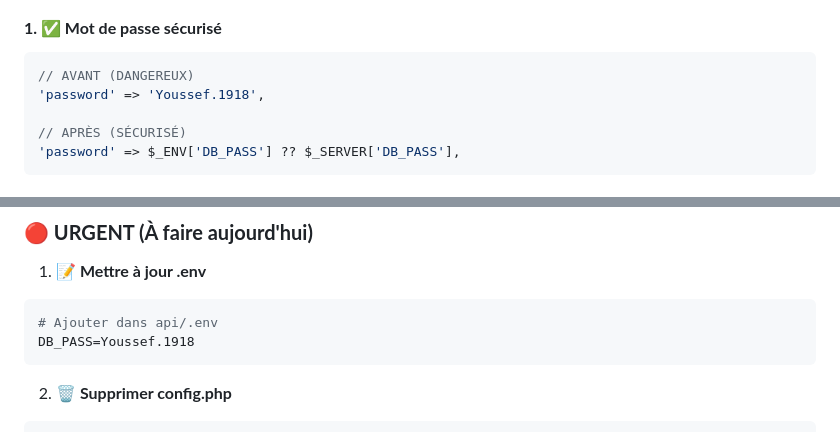
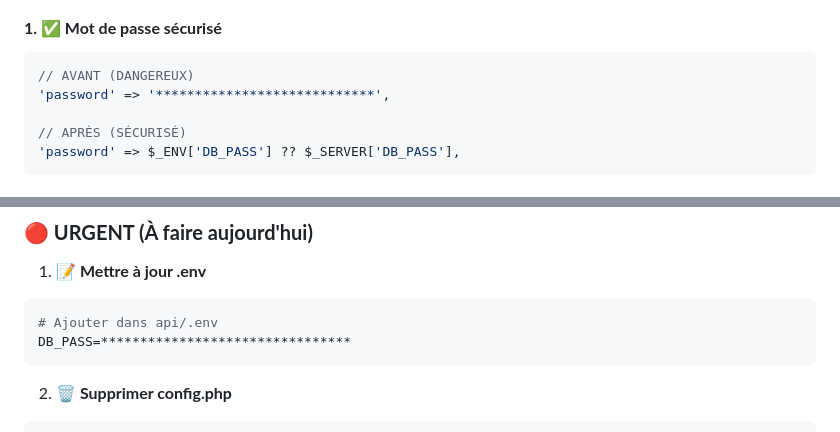
Before and after one commit to Elyes1290/refonteRabab, a Markdown page: AUDIT_SECURITE_RAPPORT.md, 2 parts joined by grey strips. Rendered like a GitHub page.

Commit message:
suppression mdp

````diff
--- a/AUDIT_SECURITE_RAPPORT.md
+++ b/AUDIT_SECURITE_RAPPORT.md
@@ -26,7 +26,7 @@
 
 ```php
 // AVANT (DANGEREUX)
-'password' => 'Youssef.1918',
+'password' => '****************************',
 
 // APRÈS (SÉCURISÉ)
 'password' => $_ENV['DB_PASS'] ?? $_SERVER['DB_PASS'],
@@ -172,7 +172,7 @@ Content-Security-Policy: default-src 'self'; script-src 'self' 'unsafe-inline' h
 
 ```bash
 # Ajouter dans api/.env
-DB_PASS=Youssef.1918
+DB_PASS=********************************
 ```
 
 2. **🗑️ Supprimer config.php**
````
